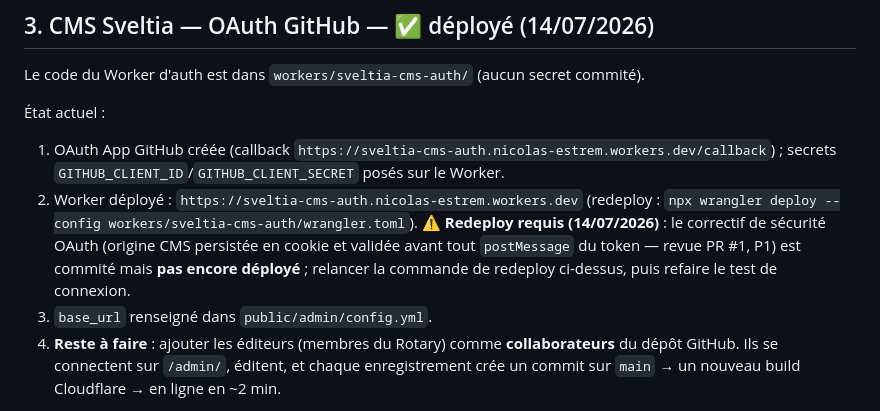
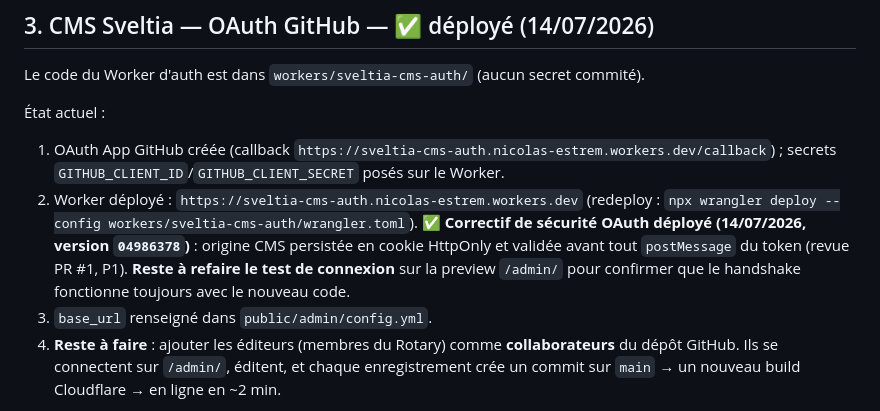
Before and after one commit to nicolasestrem/championnat-avion-papier, a Markdown page: docs/DEPLOYMENT.md, the part around the change. Rendered like a GitHub page.

```diff
--- a/docs/DEPLOYMENT.md
+++ b/docs/DEPLOYMENT.md
@@ -19,7 +19,7 @@ Le code du Worker d'auth est dans `workers/sveltia-cms-auth/` (aucun secret comm
 État actuel :
 1. OAuth App GitHub créée (callback `https://sveltia-cms-auth.nicolas-estrem.workers.dev/callback`) ; secrets `GITHUB_CLIENT_ID`/`GITHUB_CLIENT_SECRET` posés sur le Worker.
 2. Worker déployé : `https://sveltia-cms-auth.nicolas-estrem.workers.dev` (redeploy : `npx wrangler deploy --config workers/sveltia-cms-auth/wrangler.toml`).
-   ⚠️ **Redeploy requis (14/07/2026)** : le correctif de sécurité OAuth (origine CMS persistée en cookie et validée avant tout `postMessage` du token — revue PR #1, P1) est commité mais **pas encore déployé** ; relancer la commande de redeploy ci-dessus, puis refaire le test de connexion.
+   ✅ **Correctif de sécurité OAuth déployé (14/07/2026, version `04986378`)** : origine CMS persistée en cookie HttpOnly et validée avant tout `postMessage` du token (revue PR #1, P1). **Reste à refaire le test de connexion** sur la preview `/admin/` pour confirmer que le handshake fonctionne toujours avec le nouveau code.
 3. `base_url` renseigné dans `public/admin/config.yml`.
 4. **Reste à faire** : ajouter les éditeurs (membres du Rotary) comme **collaborateurs** du dépôt GitHub. Ils se connectent sur `/admin/`, éditent, et chaque enregistrement crée un commit sur `main` → un nouveau build Cloudflare → en ligne en ~2 min.
 
```
Also changed, not shown: CHANGELOG.md (+3 -3 lines).
